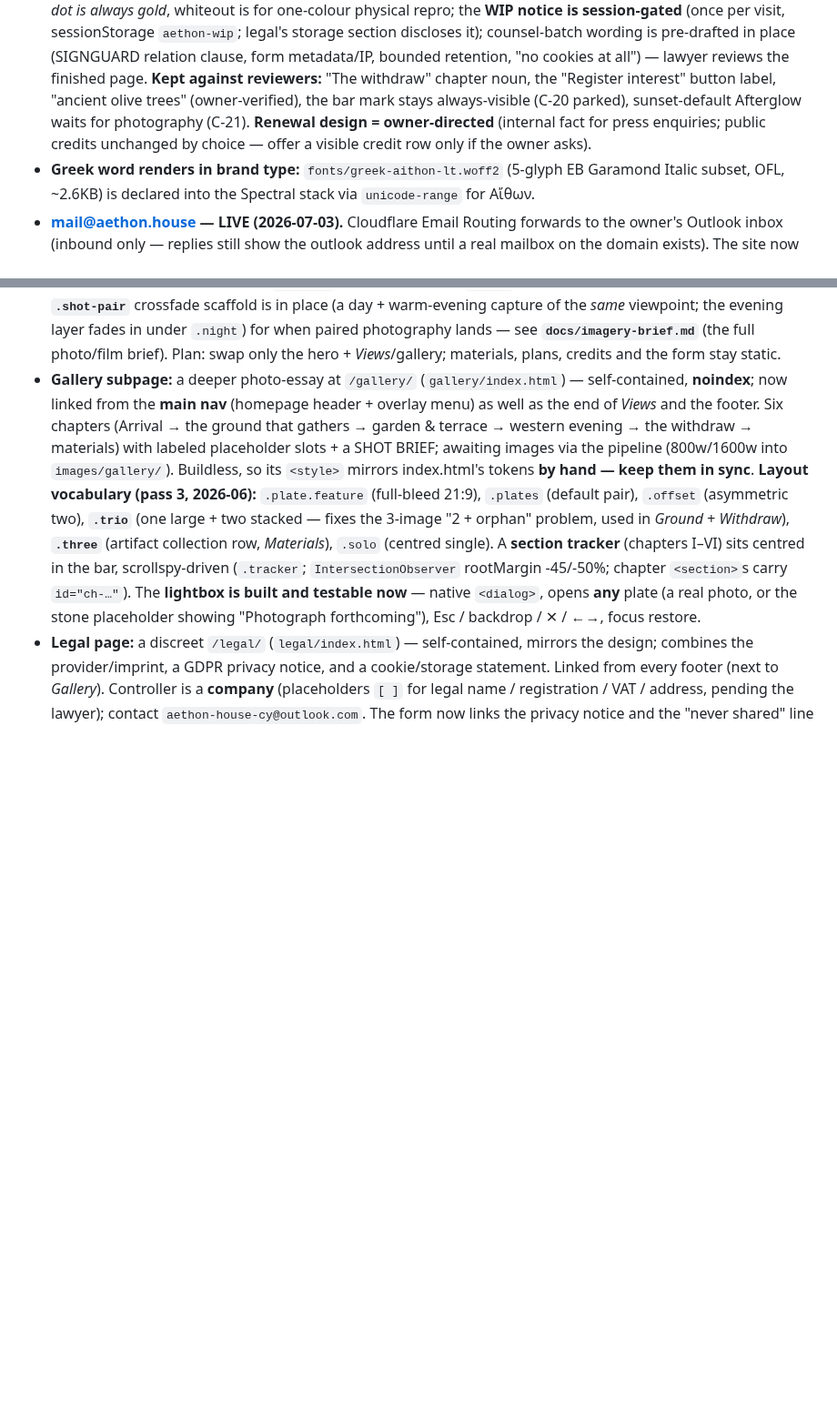
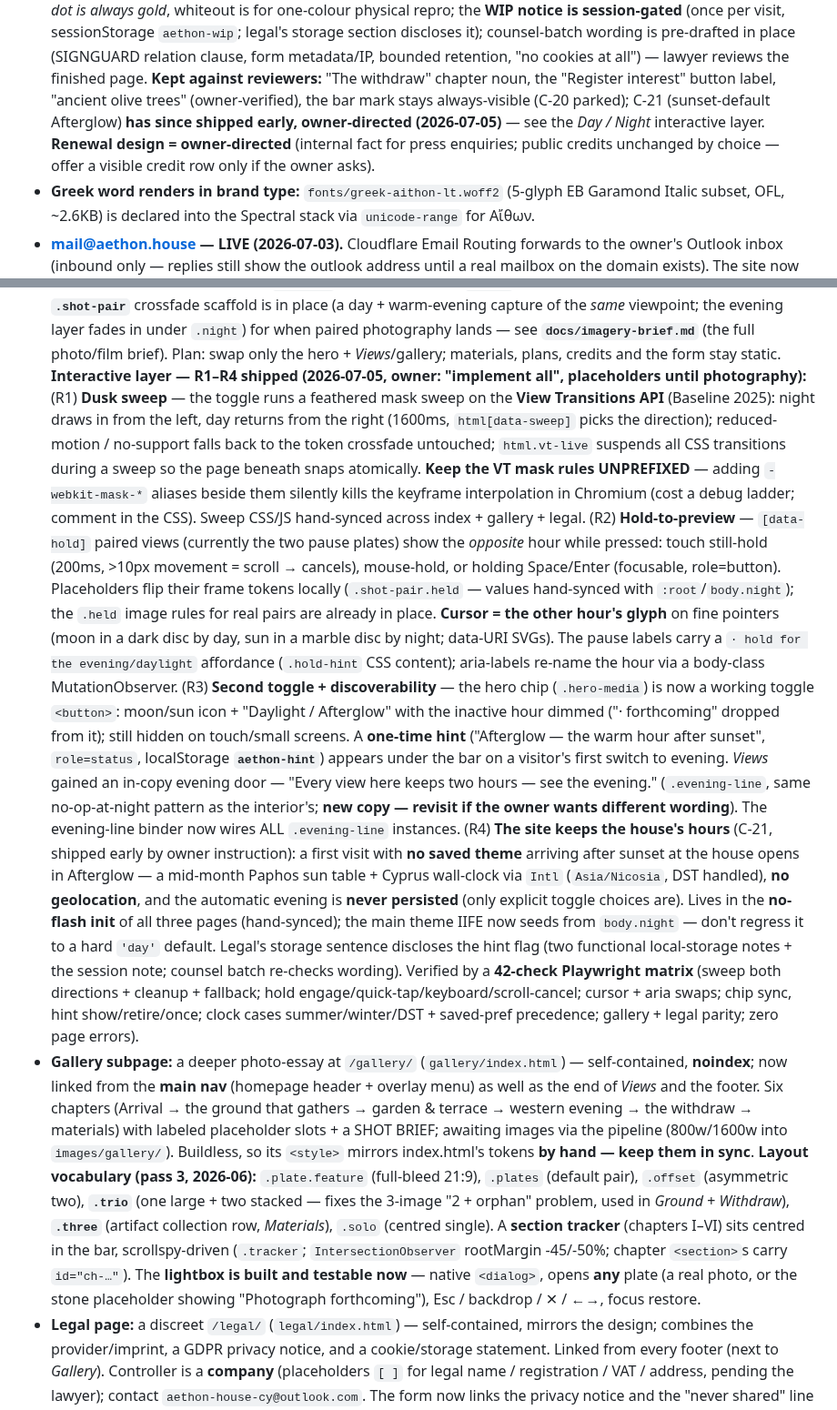
Before and after one commit to passion-droid/aethon, a Markdown page: CLAUDE.md, 2 parts joined by grey strips. Shown at 91% size. Drawn GitHub-style; blank space fills up the shorter version.

Commit message:
CLAUDE.md: Daylight/Afterglow interactive layer (R1-R4) doctrine
Co-Authored-By: Claude Fable 5 <noreply@anthropic.com>
Claude-Session: https://claude.ai/code/session_01TyykMCSqXPSV1APMkzWbZG

```diff
--- a/CLAUDE.md
+++ b/CLAUDE.md
@@ -362,8 +362,9 @@ is allowed (the V&A / Six Senses corrective) — restraint, not coldness.
   pre-drafted in place (SIGNGUARD relation clause, form metadata/IP, bounded retention, "no
   cookies at all") — lawyer reviews the finished page. **Kept against reviewers:** "The withdraw"
   chapter noun, the "Register interest" button label, "ancient olive trees" (owner-verified),
-  the bar mark stays always-visible (C-20 parked), sunset-default Afterglow waits for photography
-  (C-21). **Renewal design = owner-directed** (internal fact for press enquiries; public credits
+  the bar mark stays always-visible (C-20 parked); C-21 (sunset-default Afterglow) **has since
+  shipped early, owner-directed (2026-07-05)** — see the *Day / Night* interactive layer.
+  **Renewal design = owner-directed** (internal fact for press enquiries; public credits
   unchanged by choice — offer a visible credit row only if the owner asks).
 - **Greek word renders in brand type:** `fonts/greek-aithon-lt.woff2` (5-glyph EB Garamond Italic
   subset, OFL, ~2.6KB) is declared into the Spectral stack via `unicode-range` for Αἴθων.
@@ -453,6 +454,42 @@ is allowed (the V&A / Six Senses corrective) — restraint, not coldness.
   `.night`) for when paired photography lands — see **`docs/imagery-brief.md`** (the full
   photo/film brief). Plan: swap only the hero + *Views*/gallery; materials, plans, credits and
   the form stay static.
+  **Interactive layer — R1–R4 shipped (2026-07-05, owner: "implement all", placeholders until
+  photography):**
+  (R1) **Dusk sweep** — the toggle runs a feathered mask sweep on the **View Transitions API**
+  (Baseline 2025): night draws in from the left, day returns from the right (1600ms,
+  `html[data-sweep]` picks the direction); reduced-motion / no-support falls back to the token
+  crossfade untouched; `html.vt-live` suspends all CSS transitions during a sweep so the page
+  beneath snaps atomically. **Keep the VT mask rules UNPREFIXED** — adding `-webkit-mask-*`
+  aliases beside them silently kills the keyframe interpolation in Chromium (cost a debug ladder;
+  comment in the CSS). Sweep CSS/JS hand-synced across index + gallery + legal.
+  (R2) **Hold-to-preview** — `[data-hold]` paired views (currently the two pause plates) show the
+  *opposite* hour while pressed: touch still-hold (200ms, >10px movement = scroll → cancels),
+  mouse-hold, or holding Space/Enter (focusable, role=button). Placeholders flip their frame
+  tokens locally (`.shot-pair.held` — values hand-synced with `:root`/`body.night`); the `.held`
+  image rules for real pairs are already in place. **Cursor = the other hour's glyph** on fine
+  pointers (moon in a dark disc by day, sun in a marble disc by night; data-URI SVGs). The pause
+  labels carry a `· hold for the evening/daylight` affordance (`.hold-hint` CSS content);
+  aria-labels re-name the hour via a body-class MutationObserver.
+  (R3) **Second toggle + discoverability** — the hero chip (`.hero-media`) is now a working
+  toggle `<button>`: moon/sun icon + "Daylight / Afterglow" with the inactive hour dimmed
+  ("· forthcoming" dropped from it); still hidden on touch/small screens. A **one-time hint**
+  ("Afterglow — the warm hour after sunset", `role=status`, localStorage **`aethon-hint`**)
+  appears under the bar on a visitor's first switch to evening. *Views* gained an in-copy
+  evening door — "Every view here keeps two hours — see the evening." (`.evening-line`, same
+  no-op-at-night pattern as the interior's; **new copy — revisit if the owner wants different
+  wording**). The evening-line binder now wires ALL `.evening-line` instances.
+  (R4) **The site keeps the house's hours** (C-21, shipped early by owner instruction): a first
+  visit with **no saved theme** arriving after sunset at the house opens in Afterglow — a
+  mid-month Paphos sun table + Cyprus wall-clock via `Intl` (`Asia/Nicosia`, DST handled), **no
+  geolocation**, and the automatic evening is **never persisted** (only explicit toggle choices
+  are). Lives in the **no-flash init** of all three pages (hand-synced); the main theme IIFE now
+  seeds from `body.night` — don't regress it to a hard `'day'` default. Legal's storage sentence
+  discloses the hint flag (two functional local-storage notes + the session note; counsel batch
+  re-checks wording). Verified by a **42-check Playwright matrix** (sweep both directions +
+  cleanup + fallback; hold engage/quick-tap/keyboard/scroll-cancel; cursor + aria swaps; chip
+  sync, hint show/retire/once; clock cases summer/winter/DST + saved-pref precedence; gallery +
+  legal parity; zero page errors).
 - **Gallery subpage:** a deeper photo-essay at `/gallery/` (`gallery/index.html`) —
   self-contained, **noindex**; now linked from the **main nav** (homepage header + overlay menu)
   as well as the end of *Views* and the footer. Six chapters (Arrival → the ground that gathers
```
